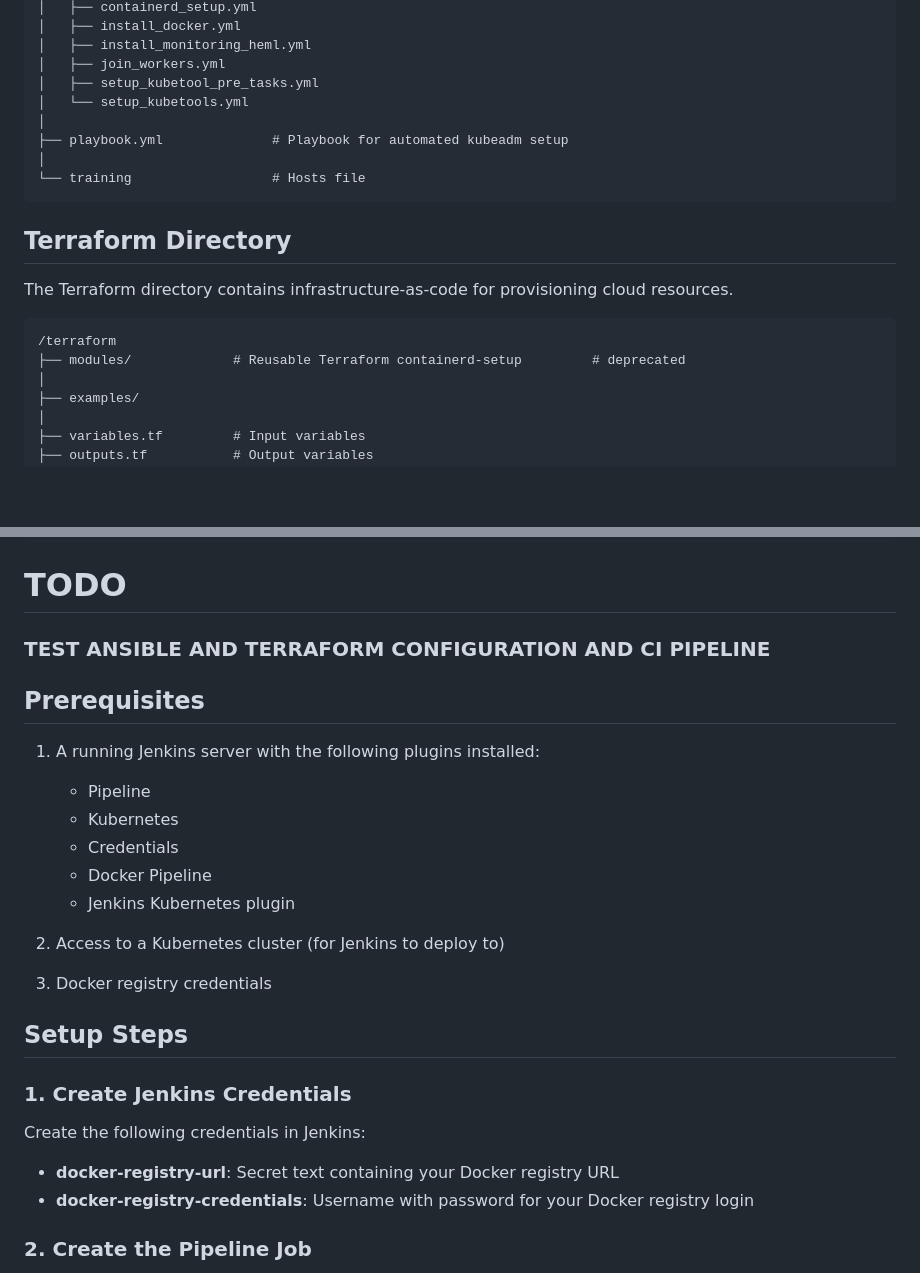
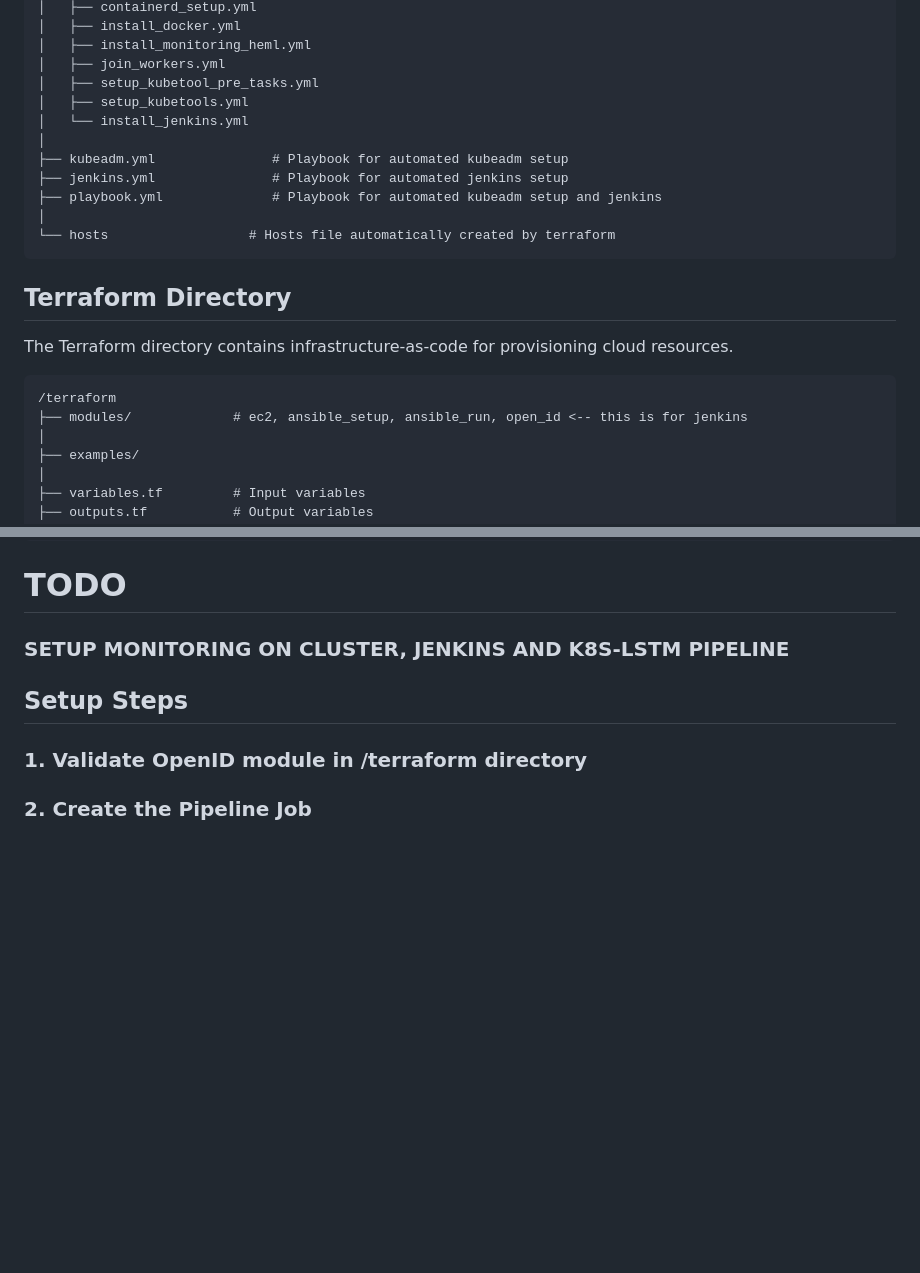
Before and after one commit to Janortop5/k8s-automated-dr, a Markdown page: README.md, 2 parts joined by grey strips. Rendered like a GitHub page; blank space fills up the shorter version.

````diff
--- a/README.md
+++ b/README.md
@@ -166,11 +166,14 @@ The Ansible directory contains configurations for infrastructure management and
 │   ├── install_monitoring_heml.yml
 │   ├── join_workers.yml
 │   ├── setup_kubetool_pre_tasks.yml
-│   └── setup_kubetools.yml
+│   ├── setup_kubetools.yml
+│   └── install_jenkins.yml
 │
-├── playbook.yml              # Playbook for automated kubeadm setup
+├── kubeadm.yml               # Playbook for automated kubeadm setup
+├── jenkins.yml               # Playbook for automated jenkins setup
+├── playbook.yml              # Playbook for automated kubeadm setup and jenkins
 │
-└── training                  # Hosts file
+└── hosts                  # Hosts file automatically created by terraform
 ```
 
 ## Terraform Directory
@@ -179,7 +182,7 @@ The Terraform directory contains infrastructure-as-code for provisioning cloud r
 
 ```
 /terraform
-├── modules/             # Reusable Terraform containerd-setup         # deprecated
+├── modules/             # ec2, ansible_setup, ansible_run, open_id <-- this is for jenkins
 │
 ├── examples/
 │
@@ -199,29 +202,10 @@ The monitoring setup uses Prometheus, Grafana and Loki for observability:
 ```
 
 # TODO
-### TEST ANSIBLE AND TERRAFORM CONFIGURATION AND CI PIPELINE
-
-## Prerequisites
-
-1. A running Jenkins server with the following plugins installed:
-   - Pipeline
-   - Kubernetes
-   - Credentials
-   - Docker Pipeline
-   - Jenkins Kubernetes plugin
-
-2. Access to a Kubernetes cluster (for Jenkins to deploy to)
-
-3. Docker registry credentials
-
+### SETUP MONITORING ON CLUSTER, JENKINS AND K8S-LSTM PIPELINE
 ## Setup Steps
 
-### 1. Create Jenkins Credentials
-
-Create the following credentials in Jenkins:
-
-- **docker-registry-url**: Secret text containing your Docker registry URL
-- **docker-registry-credentials**: Username with password for your Docker registry login
+### 1. Validate OpenID module in /terraform directory
 
 ### 2. Create the Pipeline Job
 
````
